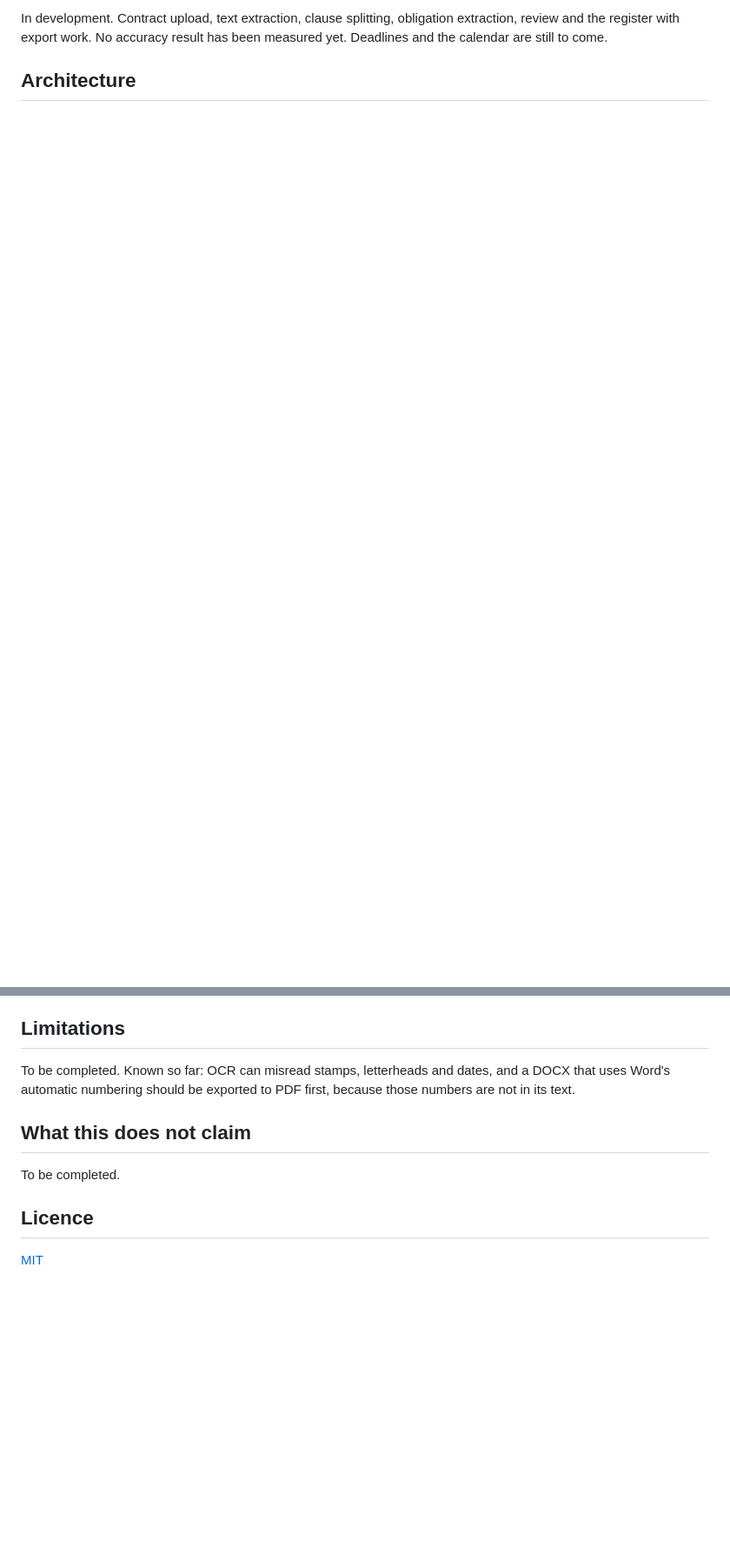
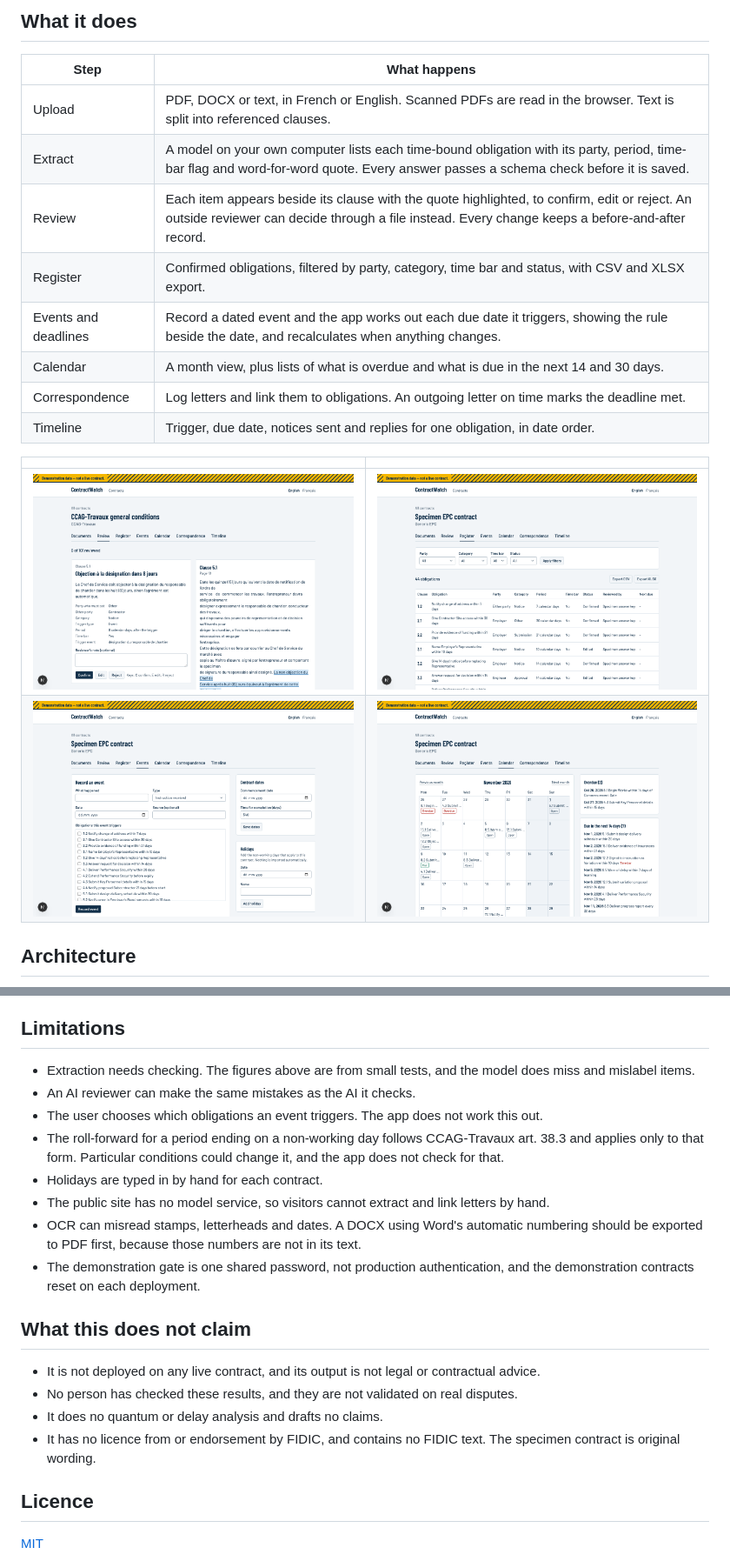
Before and after one commit to eacarkan/contractwatch, a Markdown page: README.md, 2 parts joined by grey strips. Shown at 87% size. Rendered like a GitHub page; pictures changed too: docs/images/calendar.png (added), docs/images/events.png (added), docs/images/register.png (added); blank space fills up the shorter version.

Commit message:
Finish the README with results, limitations, screenshots and a demo recording.
Co-Authored-By: Claude Opus 5.5 <noreply@anthropic.com>

```diff
--- a/README.md
+++ b/README.md
@@ -12,5 +12,21 @@ Construction and EPC contracts spread their notice periods, time bars and paymen
 
-In development. Contract upload, text extraction, clause splitting, obligation extraction, review and the register with export work. No accuracy result has been measured yet. Deadlines and the calendar are still to come.
+## What it does
+
+| Step | What happens |
+|---|---|
+| Upload | PDF, DOCX or text, in French or English. Scanned PDFs are read in the browser. Text is split into referenced clauses. |
+| Extract | A model on your own computer lists each time-bound obligation with its party, period, time-bar flag and word-for-word quote. Every answer passes a schema check before it is saved. |
+| Review | Each item appears beside its clause with the quote highlighted, to confirm, edit or reject. An outside reviewer can decide through a file instead. Every change keeps a before-and-after record. |
+| Register | Confirmed obligations, filtered by party, category, time bar and status, with CSV and XLSX export. |
+| Events and deadlines | Record a dated event and the app works out each due date it triggers, showing the rule beside the date, and recalculates when anything changes. |
+| Calendar | A month view, plus lists of what is overdue and what is due in the next 14 and 30 days. |
+| Correspondence | Log letters and link them to obligations. An outgoing letter on time marks the deadline met. |
+| Timeline | Trigger, due date, notices sent and replies for one obligation, in date order. |
+
+| | |
+|---|---|
+| ![Review screen](docs/images/review.png) | ![Register](docs/images/register.png) |
+| ![Events and due dates](docs/images/events.png) | ![Calendar](docs/images/calendar.png) |
 
 ## Architecture
 
@@ -71,11 +127,21 @@ Real contract files never enter this repository. `scripts/anonymise.ts` replaces
 
 ## Limitations
 
-To be completed. Known so far: OCR can misread stamps, letterheads and dates, and a DOCX that uses Word's automatic numbering should be exported to PDF first, because those numbers are not in its text.
+- Extraction needs checking. The figures above are from small tests, and the model does miss and mislabel items.
+- An AI reviewer can make the same mistakes as the AI it checks.
+- The user chooses which obligations an event triggers. The app does not work this out.
+- The roll-forward for a period ending on a non-working day follows CCAG-Travaux art. 38.3 and applies only to that form. Particular conditions could change it, and the app does not check for that.
+- Holidays are typed in by hand for each contract.
+- The public site has no model service, so visitors cannot extract and link letters by hand.
+- OCR can misread stamps, letterheads and dates. A DOCX using Word's automatic numbering should be exported to PDF first, because those numbers are not in its text.
+- The demonstration gate is one shared password, not production authentication, and the demonstration contracts reset on each deployment.
 
 ## What this does not claim
 
-To be completed.
+- It is not deployed on any live contract, and its output is not legal or contractual advice.
+- No person has checked these results, and they are not validated on real disputes.
+- It does no quantum or delay analysis and drafts no claims.
+- It has no licence from or endorsement by FIDIC, and contains no FIDIC text. The specimen contract is original wording.
 
 ## Licence
 
```
Also changed, not shown: other parts of README.md (+44 -4 lines), docs/images/correspondence.png (added), 9 other files.
